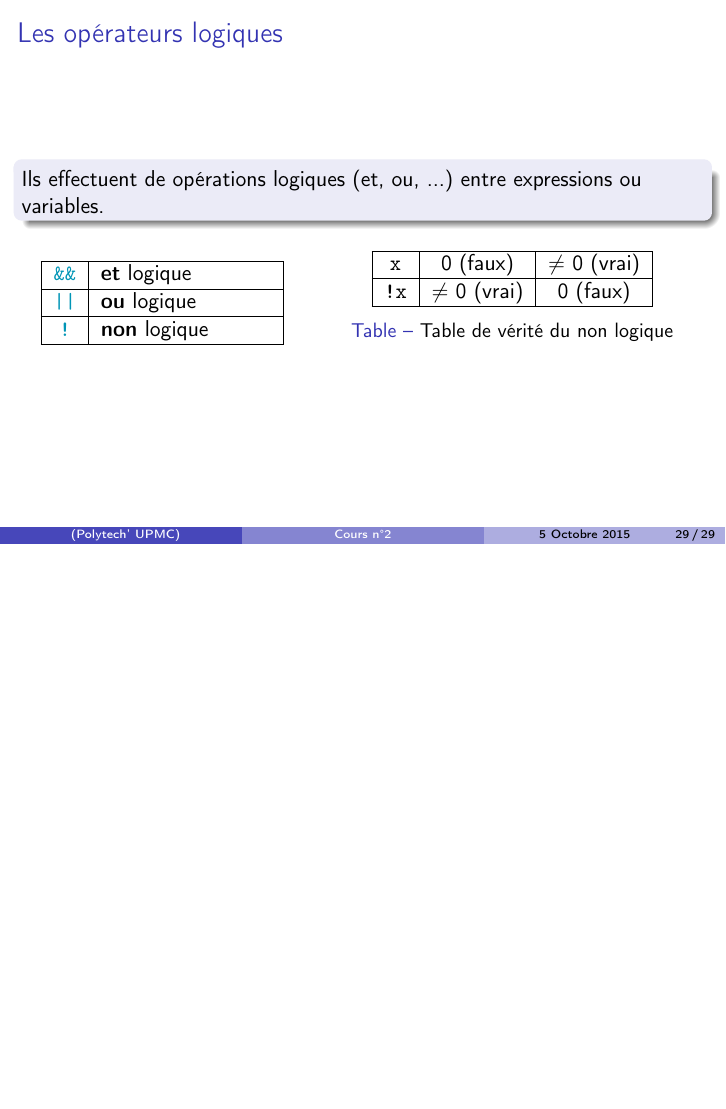
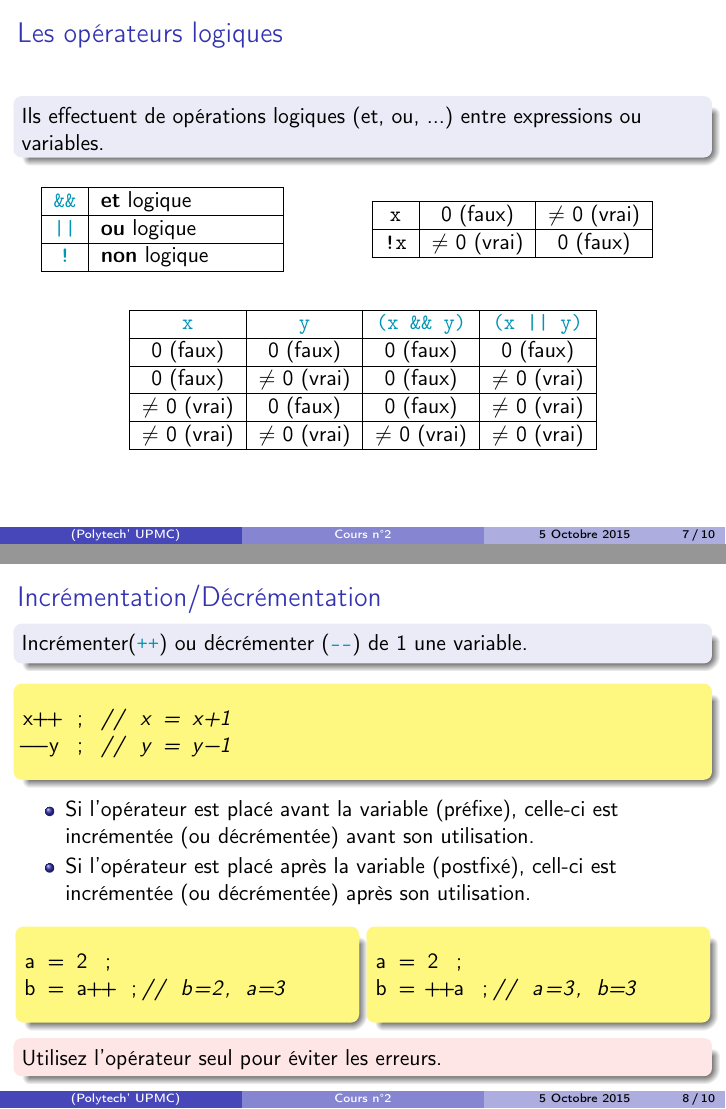
Before and after one commit to brajard/cours-rob3, LaTeX slides (cours-2.tex, which reads operateurs.tex): page 29 of 29 before the commit and pages 7 and 8 of 10 after it, the two joined at a grey line, the shorter picture padded with empty space. Compiled offline with pdfLaTeX; the source files are stored in an older character set and shown here as Unicode.

Commit message:
cours 2 -> operateurs elargis

```diff
--- a/cours-2.tex
+++ b/cours-2.tex
@@ -8,6 +8,7 @@
 \usepackage[T1]{fontenc}
 \usepackage[latin1]{inputenc}
 \usepackage{hyperref}
+\usepackage{multirow}
 \usepackage{listings}
 \usepackage{fancyvrb}
 \usepackage{tikz}
--- a/operateurs.tex
+++ b/operateurs.tex
@@ -164,10 +164,72 @@ expressions ou variables.
 \verb|!x| & $\neq$ 0 (vrai) & 0 (faux) \\
 \hline
 \end{tabular}
-\caption{Table de vérité du non logique}
+
 
 \end{table}
 \end{columns}
 
+%\begin{columns}
+%\column{.48\textwidth}
+\begin{table}
+\centering
+\begin{tabular}{|c|c|c|c|}
+\hline
+\bvrb|x| & \bvrb|y| & \bvrb|(x && y)| & \bvrb!(x || y)!\\
+\hline
+0 (faux) & 0 (faux) & 0 (faux) & 0 (faux) \\
+\hline
+0 (faux) & $\neq$ 0 (vrai) & 0 (faux) & $\neq$ 0 (vrai)\\
+\hline
+$\neq$ 0 (vrai) & 0 (faux)  & 0 (faux) & $\neq$ 0 (vrai)\\
+\hline
+$\neq$ 0 (vrai) & $\neq$ 0 (vrai) & $\neq$ 0 (vrai) & $\neq$ 0 (vrai) \\
+\hline
+\end{tabular}
+\end{table}
+%\end{columns}
+\end{frame}
+
+\begin{frame}[fragile]
+\frametitle{Incrémentation/Décrémentation}
+\begin{block}{}
+Incrémenter(\bvrb|++|) ou décrémenter (\bvrb|--|) de 1 une variable.
+\end{block}
+\begin{codeblock}{}
+\lstset{escapeinside={§§}}
+\begin{codeC}
+x++ ; // x = x+1
+--y ; // y = y-1
+\end{codeC}
+\end{codeblock}
+
+\begin{itemize}
+\item Si l'opérateur est placé avant la variable (préfixe), celle-ci est incrémentée (ou décrémentée) avant son utilisation.\\
+\item Si l'opérateur est placé après la variable (postfixé), cell-ci est incrémentée (ou décrémentée) après son utilisation.\\
+\end{itemize}
+\begin{columns}
+
+\column{0.48\textwidth}
+\begin{codeblock}{}
+\lstset{escapeinside={§§}}
+\begin{codeC}
+a = 2 ;
+b = a++ ;// b=2, a=3
+\end{codeC}
+\end{codeblock}
+
+\column{0.48\textwidth}
+\begin{codeblock}{}
+\lstset{escapeinside={§§}}
+\begin{codeC}
+a = 2 ;
+b = ++a ;// a=3, b=3
+\end{codeC}
+\end{codeblock}
+
+\end{columns}
+\begin{alertblock}{}
+Utilisez l'opérateur seul pour éviter les erreurs.
+\end{alertblock}
 
 \end{frame}
```
Also changed, not shown: cours-2.tex (6 more changed lines), operateurs.tex (50 more changed lines).
